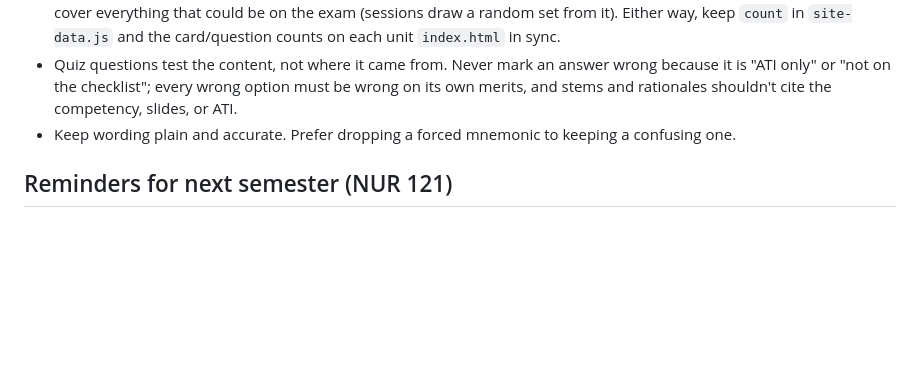
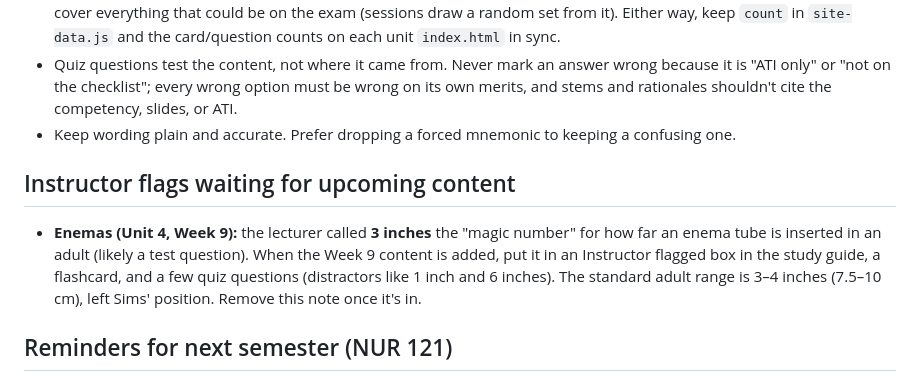
Before and after one commit to nemxcvi/nursingschoolpinkprint, a Markdown page: CLAUDE.md, the part around the change. GitHub-like rendering; blank space fills up the shorter version.

Commit message:
Notes: hold the enema 3-inch instructor flag for the Week 9 content
Co-Authored-By: Claude Opus 5.5 <noreply@anthropic.com>
Claude-Session: https://claude.ai/code/session_018froaPj2AnFU2PGnTVJqp6

```diff
--- a/CLAUDE.md
+++ b/CLAUDE.md
@@ -43,6 +43,10 @@ Flashcards, practice quizzes and study guides for nursing students (NUR 114, the
 - Quiz questions test the content, not where it came from. Never mark an answer wrong because it is "ATI only" or "not on the checklist"; every wrong option must be wrong on its own merits, and stems and rationales shouldn't cite the competency, slides, or ATI.
 - Keep wording plain and accurate. Prefer dropping a forced mnemonic to keeping a confusing one.
 
+## Instructor flags waiting for upcoming content
+
+- **Enemas (Unit 4, Week 9):** the lecturer called **3 inches** the "magic number" for how far an enema tube is inserted in an adult (likely a test question). When the Week 9 content is added, put it in an Instructor flagged box in the study guide, a flashcard, and a few quiz questions (distractors like 1 inch and 6 inches). The standard adult range is 3–4 inches (7.5–10 cm), left Sims' position. Remove this note once it's in.
+
 ## Reminders for next semester (NUR 121)
 
 - **When work starts on sheet 02 (NUR 121), put the unit mastery bars back on the homepage** for tracked visitors. They were taken off in October 2026 only because NUR 114 was already halfway through, so bars on the early units looked odd and unfinished. The code to restore is the unit-card part of `home()` in `nursing-study-site/js/my-study.js` as of commit `c4c0a7d` (the thin `bar(st, {thin: true})` plus "% mastered →" in each card's `.pp-card-bottom`, opening `journal.html#unit-N`, the Journal's Progress tab), and the `e2e-mystudy.js` check "homepage: mastery bars on units 1-3".
```
